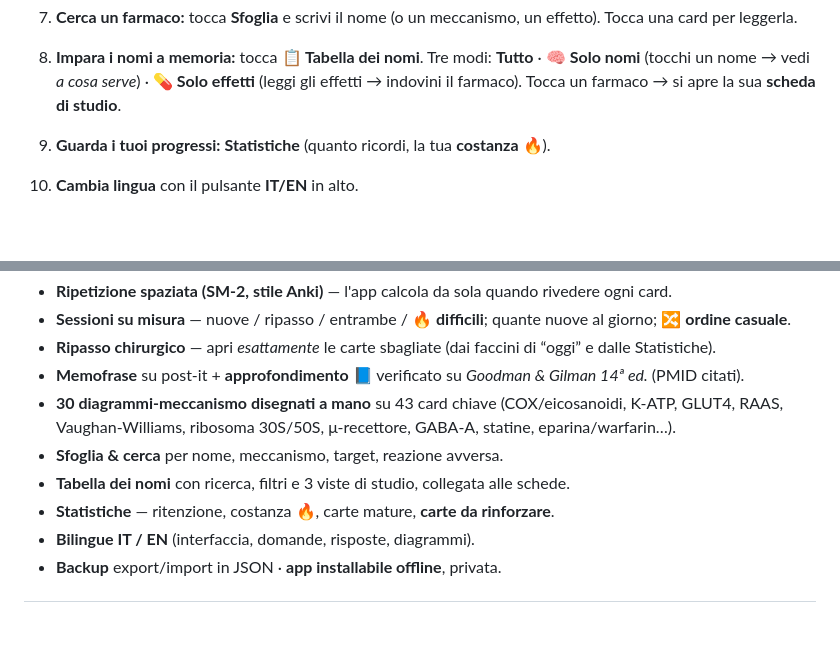
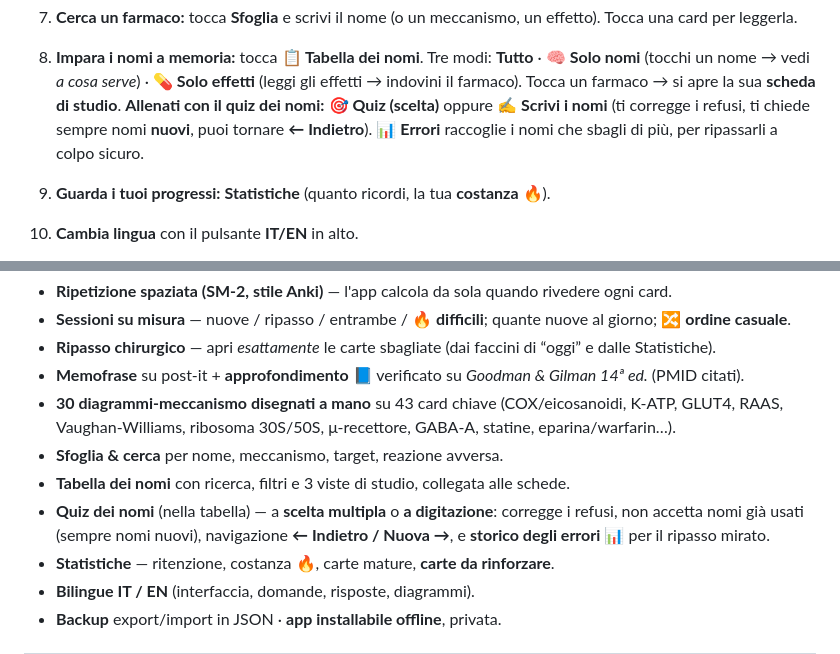
Before and after one commit to Mutablewarp/farmacoflash, a Markdown page: README.md, 2 parts joined by grey strips. GitHub-like rendering; blank space fills up the shorter version.

Commit message:
docs: guida aggiornata col quiz dei nomi (scelta/scrittura, indietro, no-ripetizioni, errori)
Co-Authored-By: Claude Opus 4.8 (1M context) <noreply@anthropic.com>

```diff
--- a/README.md
+++ b/README.md
@@ -29,6 +29,7 @@
 8. **Impara i nomi a memoria:** tocca **📋 Tabella dei nomi**. Tre modi:
    **Tutto** · **🧠 Solo nomi** (tocchi un nome → vedi *a cosa serve*) · **💊 Solo effetti** (leggi gli effetti → indovini il farmaco).
    Tocca un farmaco → si apre la sua **scheda di studio**.
+   **Allenati con il quiz dei nomi:** **🎯 Quiz (scelta)** oppure **✍️ Scrivi i nomi** (ti corregge i refusi, ti chiede sempre nomi **nuovi**, puoi tornare **← Indietro**). **📊 Errori** raccoglie i nomi che sbagli di più, per ripassarli a colpo sicuro.
 9. **Guarda i tuoi progressi:** **Statistiche** (quanto ricordi, la tua **costanza** 🔥).
 10. **Cambia lingua** con il pulsante **IT/EN** in alto.
 11. **Non perdere i progressi:** *Statistiche › **⬇ Esporta backup*** (salva un file). Su un altro dispositivo: **⬆ Importa**.
@@ -75,6 +76,7 @@ Funziona **senza internet**, senza account, senza abbonamenti — i tuoi dati re
 - **30 diagrammi-meccanismo disegnati a mano** su 43 card chiave (COX/eicosanoidi, K-ATP, GLUT4, RAAS, Vaughan-Williams, ribosoma 30S/50S, μ-recettore, GABA-A, statine, eparina/warfarin…).
 - **Sfoglia & cerca** per nome, meccanismo, target, reazione avversa.
 - **Tabella dei nomi** con ricerca, filtri e 3 viste di studio, collegata alle schede.
+- **Quiz dei nomi** (nella tabella) — a **scelta multipla** o **a digitazione**: corregge i refusi, non accetta nomi già usati (sempre nomi nuovi), navigazione **← Indietro / Nuova →**, e **storico degli errori** 📊 per il ripasso mirato.
 - **Statistiche** — ritenzione, costanza 🔥, carte mature, **carte da rinforzare**.
 - **Bilingue IT / EN** (interfaccia, domande, risposte, diagrammi).
 - **Backup** export/import in JSON · **app installabile offline**, privata.
```
Also changed, not shown: README.en.md (+2 -1 lines).
